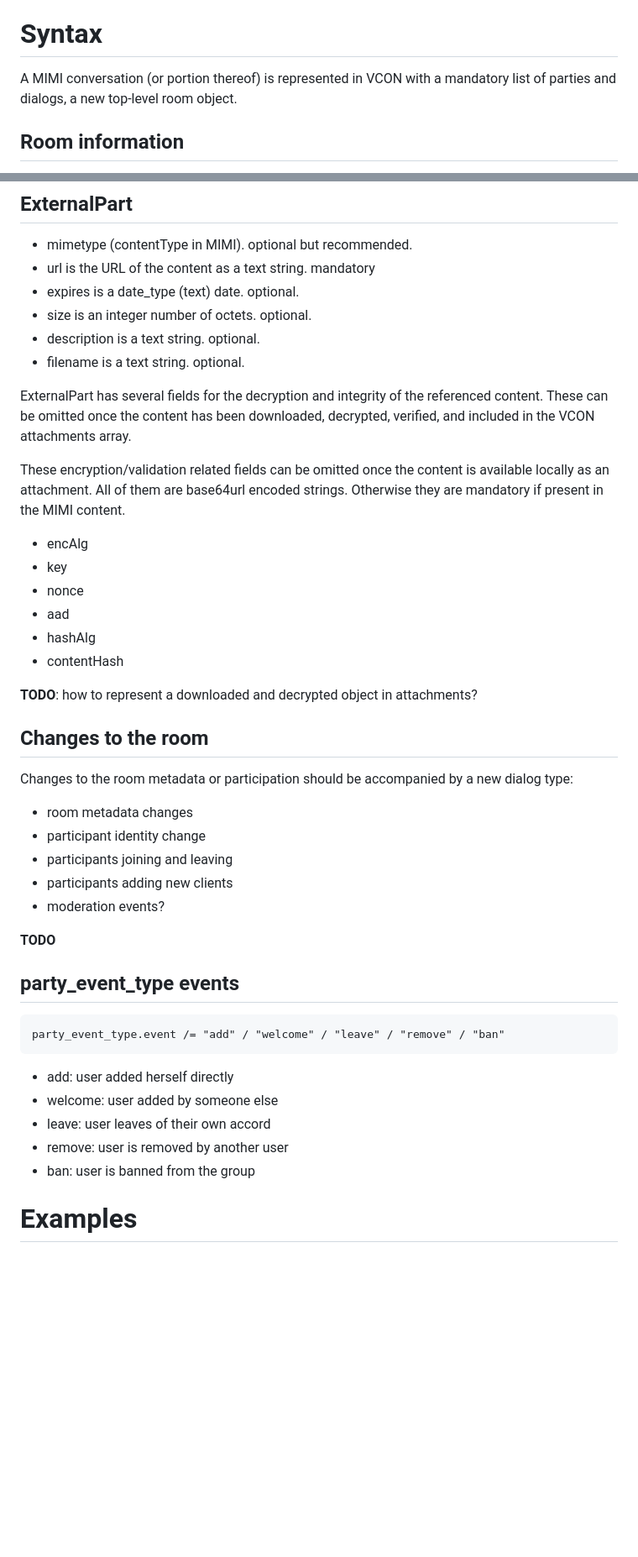
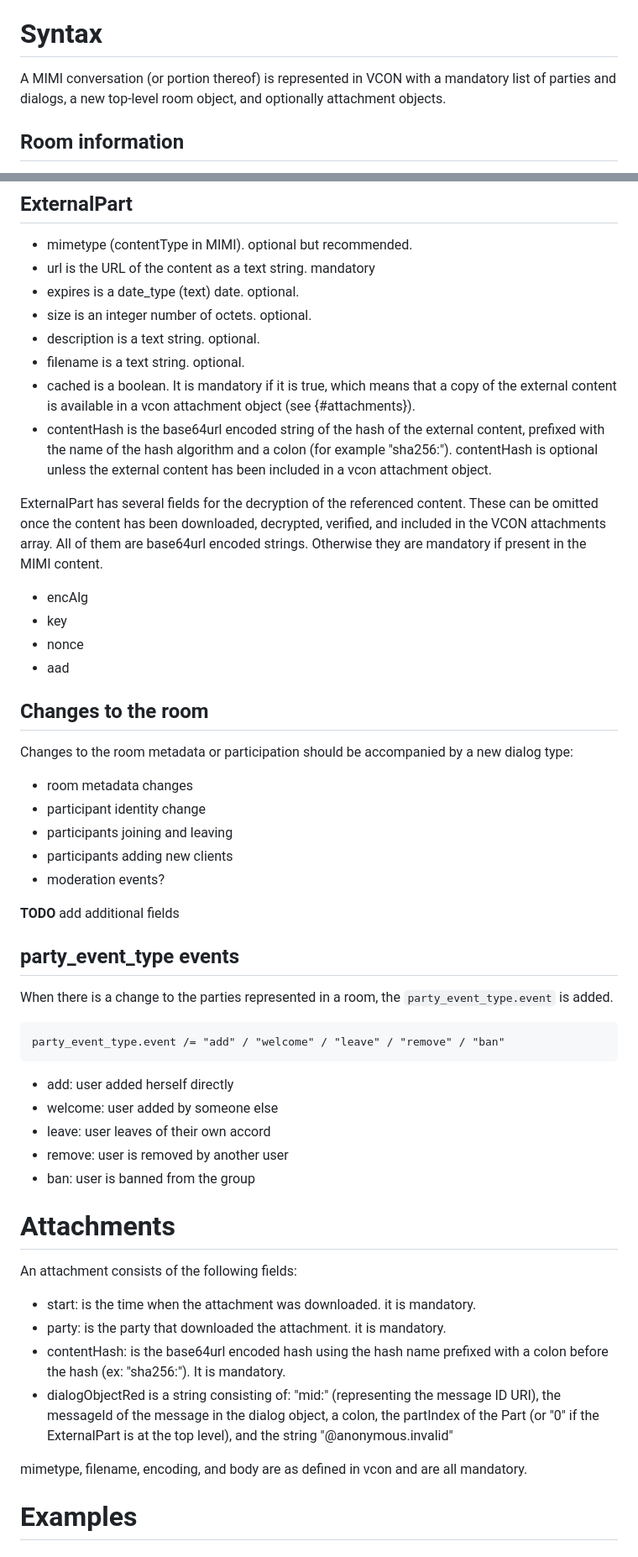
Before and after one commit to rohanmahy/vcon-mimi-messages, a Markdown page: draft-mahy-vcon-mimi-messages.md, 2 parts joined by grey strips. Shown at 84% size. Rendered like a GitHub page; blank space fills up the shorter version.

Commit message:
added attachment description and made some small fixes

```diff
--- a/draft-mahy-vcon-mimi-messages.md
+++ b/draft-mahy-vcon-mimi-messages.md
@@ -58,7 +58,8 @@ a VCON.
 # Syntax
 
 A MIMI conversation (or portion thereof) is represented in VCON with
-a mandatory list of parties and dialogs, a new top-level room object.
+a mandatory list of parties and dialogs, a new top-level room object,
+and optionally attachment objects.
 
 ## Room information
 
@@ -133,22 +134,24 @@ fields are included directly in the Part object.
 - size is an integer number of octets. optional.
 - description is a text string. optional.
 - filename is a text string. optional.
+- cached is a boolean. It is mandatory if it is true, which means that a
+copy of the external content is available in a vcon attachment object
+(see {#attachments}).
+- contentHash is the base64url encoded string of the hash of the external
+content, prefixed with the name of the hash algorithm and a colon (for
+example "sha256:"). contentHash is optional unless the external content has
+been included in a vcon attachment object.
 
-ExternalPart has several fields for the decryption and integrity of the
+ExternalPart has several fields for the decryption of the
 referenced content. These can be omitted once the content has been
 downloaded, decrypted, verified, and included in the VCON attachments array.
-
-
-These encryption/validation related fields can be omitted once the content is available locally as an attachment. All of them are base64url encoded strings. Otherwise they are mandatory if present in the MIMI content.
+All of them are base64url encoded strings. Otherwise they are mandatory if
+present in the MIMI content.
 
 - encAlg
 - key
 - nonce
 - aad
-- hashAlg
-- contentHash
-
-**TODO**: how to represent a downloaded and decrypted object in attachments?
 
 ## Changes to the room
 
@@ -161,9 +164,12 @@ a new dialog type:
 - participants adding new clients
 - moderation events?
 
-**TODO**
+**TODO** add additional fields
 
 ## party_event_type events
+
+When there is a change to the parties represented in a room, the
+`party_event_type.event` is added.
 
 ~~~
 party_event_type.event /= "add" / "welcome" / "leave" / "remove" / "ban"
@@ -174,6 +180,17 @@ party_event_type.event /= "add" / "welcome" / "leave" / "remove" / "ban"
 - leave: user leaves of their own accord
 - remove: user is removed by another user
 - ban: user is banned from the group
+
+# Attachments
+
+An attachment consists of the following fields:
+
+- start: is the time when the attachment was downloaded. it is mandatory.
+- party: is the party that downloaded the attachment. it is mandatory.
+- contentHash: is the base64url encoded hash using the hash name prefixed with a colon before the hash (ex: "sha256:"). It is mandatory.
+- dialogObjectRed is a string consisting of: "mid:" (representing the message ID URI), the messageId of the message in the dialog object, a colon, the partIndex of the Part (or "0" if the ExternalPart is at the top level), and the string "@anonymous.invalid"
+
+mimetype, filename, encoding, and body are as defined in vcon and are all mandatory.
 
 
 # Examples
```
Also changed, not shown: other parts of draft-mahy-vcon-mimi-messages.md (+10 -3 lines).
